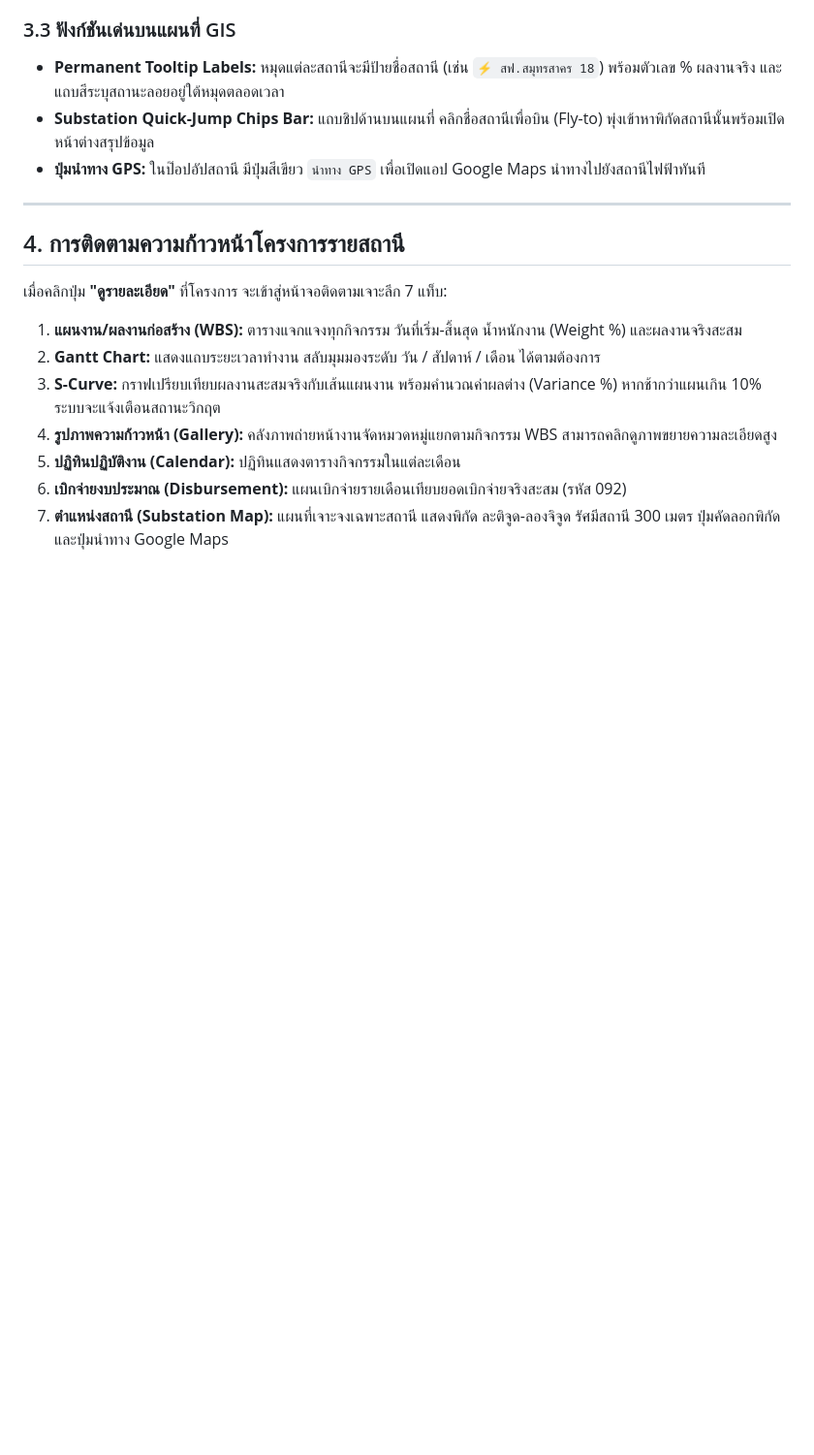
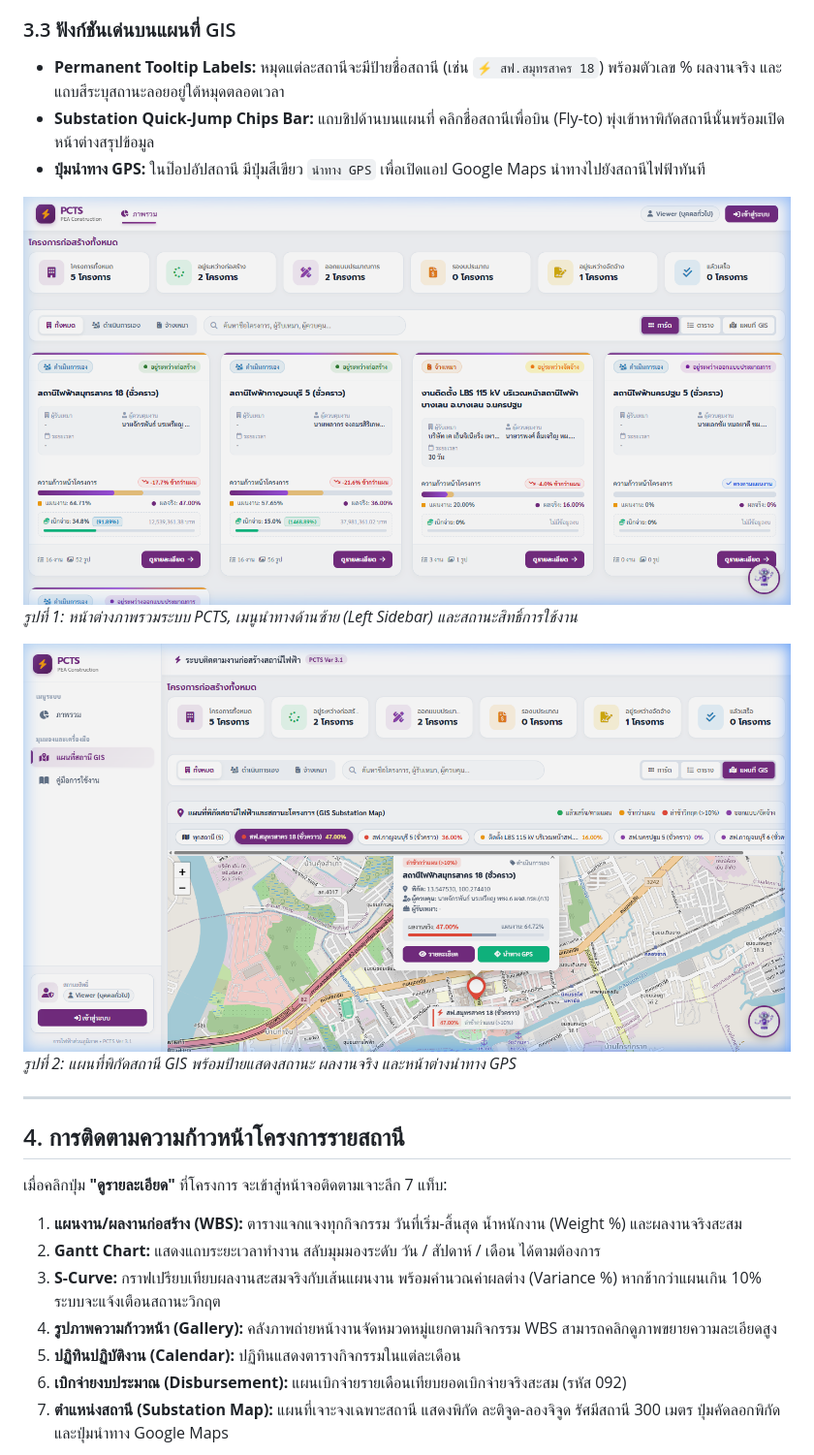
Before and after one commit to c3psctm01-beep/PCTS_PSCTM, a Markdown page: USER_MANUAL.md, the part around one of its changes. Shown at 97% size. GitHub-like rendering; pictures changed too: assets/manual/ch1_dashboard.png (added), assets/manual/ch2_gis_map.png (added); blank space fills up the shorter version.

Commit message:
feat(manual): เพิ่มรูปภาพประกอบขั้นตอนการใช้งานจริงในคู่มือขนาด A4 ครบทั้ง 6 บท พร้อมอัปเดต USER_MANUAL.md

```diff
--- a/USER_MANUAL.md
+++ b/USER_MANUAL.md
@@ -69,6 +69,12 @@
 - **Substation Quick-Jump Chips Bar:** แถบชิปด้านบนแผนที่ คลิกชื่อสถานีเพื่อบิน (Fly-to) พุ่งเข้าหาพิกัดสถานีนั้นพร้อมเปิดหน้าต่างสรุปข้อมูล
 - **ปุ่มนำทาง GPS:** ในป๊อปอัปสถานี มีปุ่มสีเขียว `นำทาง GPS` เพื่อเปิดแอป Google Maps นำทางไปยังสถานีไฟฟ้าทันที
 
+![ภาพรวมระบบ PCTS และแถบเมนูด้านข้าง](assets/manual/ch1_dashboard.png)
+*รูปที่ 1: หน้าต่างภาพรวมระบบ PCTS, เมนูนำทางด้านซ้าย (Left Sidebar) และสถานะสิทธิ์การใช้งาน*
+
+![แผนที่สถานี GIS พร้อมป้ายชื่อถาวรและปุ่มนำทาง](assets/manual/ch2_gis_map.png)
+*รูปที่ 2: แผนที่พิกัดสถานี GIS พร้อมป้ายแสดงสถานะ ผลงานจริง และหน้าต่างนำทาง GPS*
+
 ---
 
 ## 4. การติดตามความก้าวหน้าโครงการรายสถานี
```
Also changed, not shown: other parts of USER_MANUAL.md (+12 -0 lines), assets/manual/ch3_scurve.png (added), assets/manual/ch4_signatures.png (added), assets/manual/ch5_admin.png (added), assets/manual/ch6_pwa.png (added), 3 other files.
